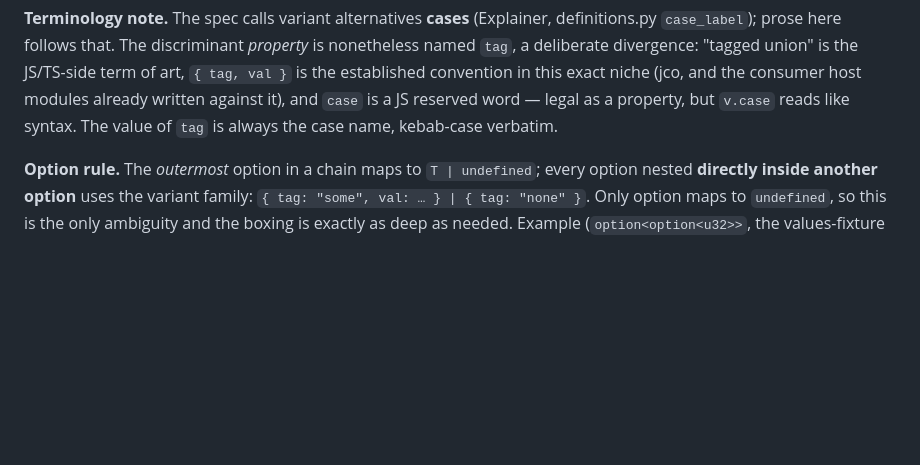
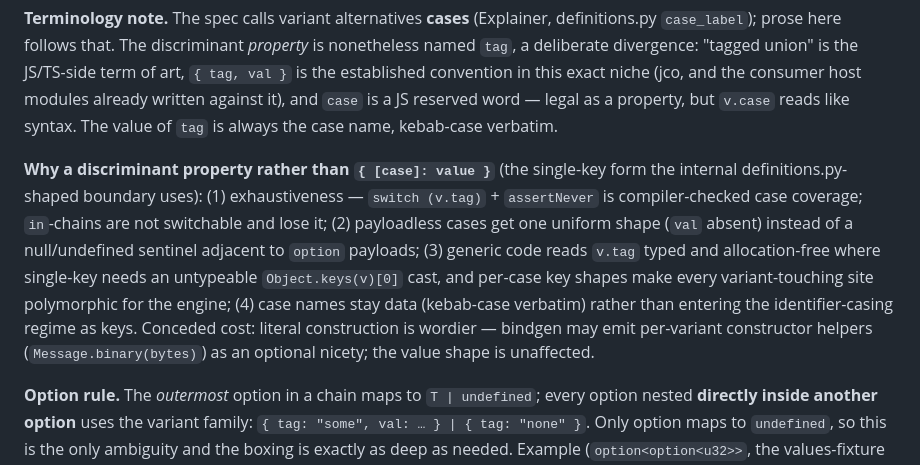
Before and after one commit to lann/deltic, a Markdown page: contracts/embedder-api.md, the part around the change. Drawn GitHub-style; blank space fills up the shorter version.

Commit message:
embedder-api: record the tag/val vs single-key variant rationale
Why {tag, val?} over the internal boundary's {case: value} form:
exhaustive switch + assertNever, uniform payloadless shape (val absent,
no sentinel), typed allocation-free discriminant access (vs untypeable
Object.keys(v)[0]) with monomorphic shapes, and case names staying
kebab-verbatim data instead of entering the key-casing regime. Conceded:
literal construction brevity - recoverable via optional bindgen
per-variant constructor helpers without changing the value shape.

```diff
--- a/contracts/embedder-api.md
+++ b/contracts/embedder-api.md
@@ -133,6 +133,20 @@ is the established convention in this exact niche (jco, and the consumer
 host modules already written against it), and `case` is a JS reserved
 word — legal as a property, but `v.case` reads like syntax. The value of
 `tag` is always the case name, kebab-case verbatim.
+
+**Why a discriminant property rather than `{ [case]: value }`** (the
+single-key form the internal definitions.py-shaped boundary uses):
+(1) exhaustiveness — `switch (v.tag)` + `assertNever` is compiler-checked
+case coverage; `in`-chains are not switchable and lose it; (2) payloadless
+cases get one uniform shape (`val` absent) instead of a null/undefined
+sentinel adjacent to `option` payloads; (3) generic code reads `v.tag`
+typed and allocation-free where single-key needs an untypeable
+`Object.keys(v)[0]` cast, and per-case key shapes make every
+variant-touching site polymorphic for the engine; (4) case names stay
+data (kebab-case verbatim) rather than entering the identifier-casing
+regime as keys. Conceded cost: literal construction is wordier —
+bindgen may emit per-variant constructor helpers (`Message.binary(bytes)`)
+as an optional nicety; the value shape is unaffected.
 
 **Option rule.** The *outermost* option in a chain maps to
 `T | undefined`; every option nested **directly inside another option**
```
